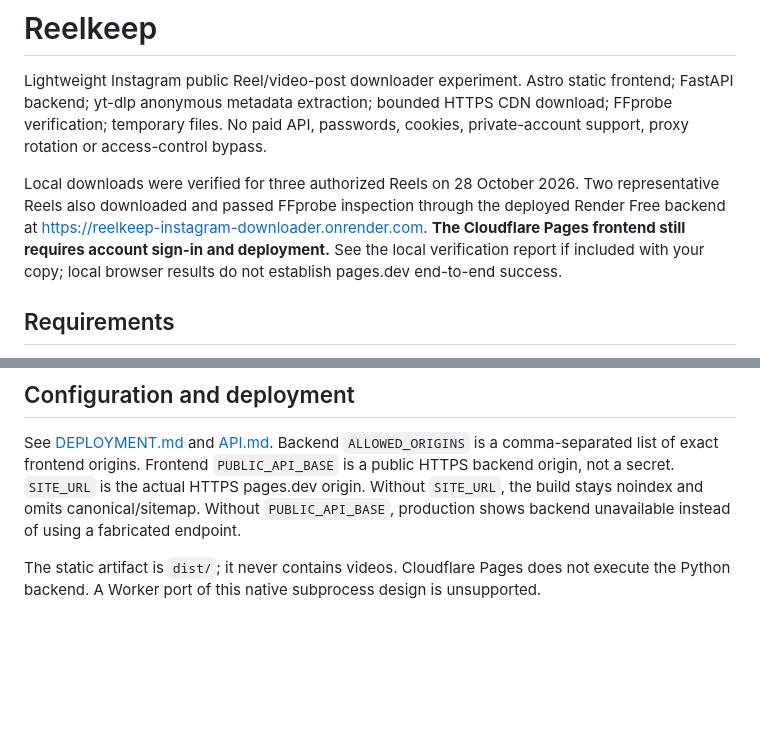
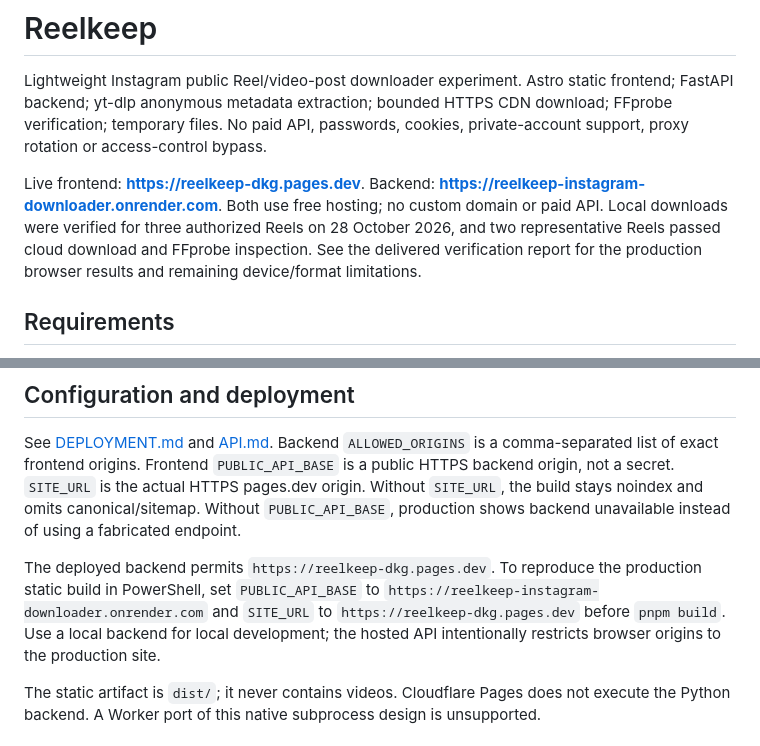
Before and after one commit to freelanceguru06-create/reelkeep-instagram-downloader, a Markdown page: README.md, 2 parts joined by grey strips. GitHub-like rendering; blank space fills up the shorter version.

Commit message:
Document verified Pages production deployment and CORS

```diff
--- a/README.md
+++ b/README.md
@@ -2,7 +2,7 @@
 
 Lightweight Instagram public Reel/video-post downloader experiment. Astro static frontend; FastAPI backend; yt-dlp anonymous metadata extraction; bounded HTTPS CDN download; FFprobe verification; temporary files. No paid API, passwords, cookies, private-account support, proxy rotation or access-control bypass.
 
-Local downloads were verified for three authorized Reels on 28 October 2026. Two representative Reels also downloaded and passed FFprobe inspection through the deployed Render Free backend at https://reelkeep-instagram-downloader.onrender.com. **The Cloudflare Pages frontend still requires account sign-in and deployment.** See the local verification report if included with your copy; local browser results do not establish pages.dev end-to-end success.
+Live frontend: **https://reelkeep-dkg.pages.dev**. Backend: **https://reelkeep-instagram-downloader.onrender.com**. Both use free hosting; no custom domain or paid API. Local downloads were verified for three authorized Reels on 28 October 2026, and two representative Reels passed cloud download and FFprobe inspection. See the delivered verification report for the production browser results and remaining device/format limitations.
 
 ## Requirements
 
@@ -51,6 +51,8 @@ The probe inspects actual downloaded media and deletes its temporary copy. Do no
 
 See [DEPLOYMENT.md](DEPLOYMENT.md) and [API.md](API.md). Backend `ALLOWED_ORIGINS` is a comma-separated list of exact frontend origins. Frontend `PUBLIC_API_BASE` is a public HTTPS backend origin, not a secret. `SITE_URL` is the actual HTTPS pages.dev origin. Without `SITE_URL`, the build stays noindex and omits canonical/sitemap. Without `PUBLIC_API_BASE`, production shows backend unavailable instead of using a fabricated endpoint.
 
+The deployed backend permits `https://reelkeep-dkg.pages.dev`. To reproduce the production static build in PowerShell, set `PUBLIC_API_BASE` to `https://reelkeep-instagram-downloader.onrender.com` and `SITE_URL` to `https://reelkeep-dkg.pages.dev` before `pnpm build`. Use a local backend for local development; the hosted API intentionally restricts browser origins to the production site.
+
 The static artifact is `dist/`; it never contains videos. Cloudflare Pages does not execute the Python backend. A Worker port of this native subprocess design is unsupported.
 
 ## Resource and security boundaries
```
Also changed, not shown: DEPLOYMENT.md (+11 -1 lines).
